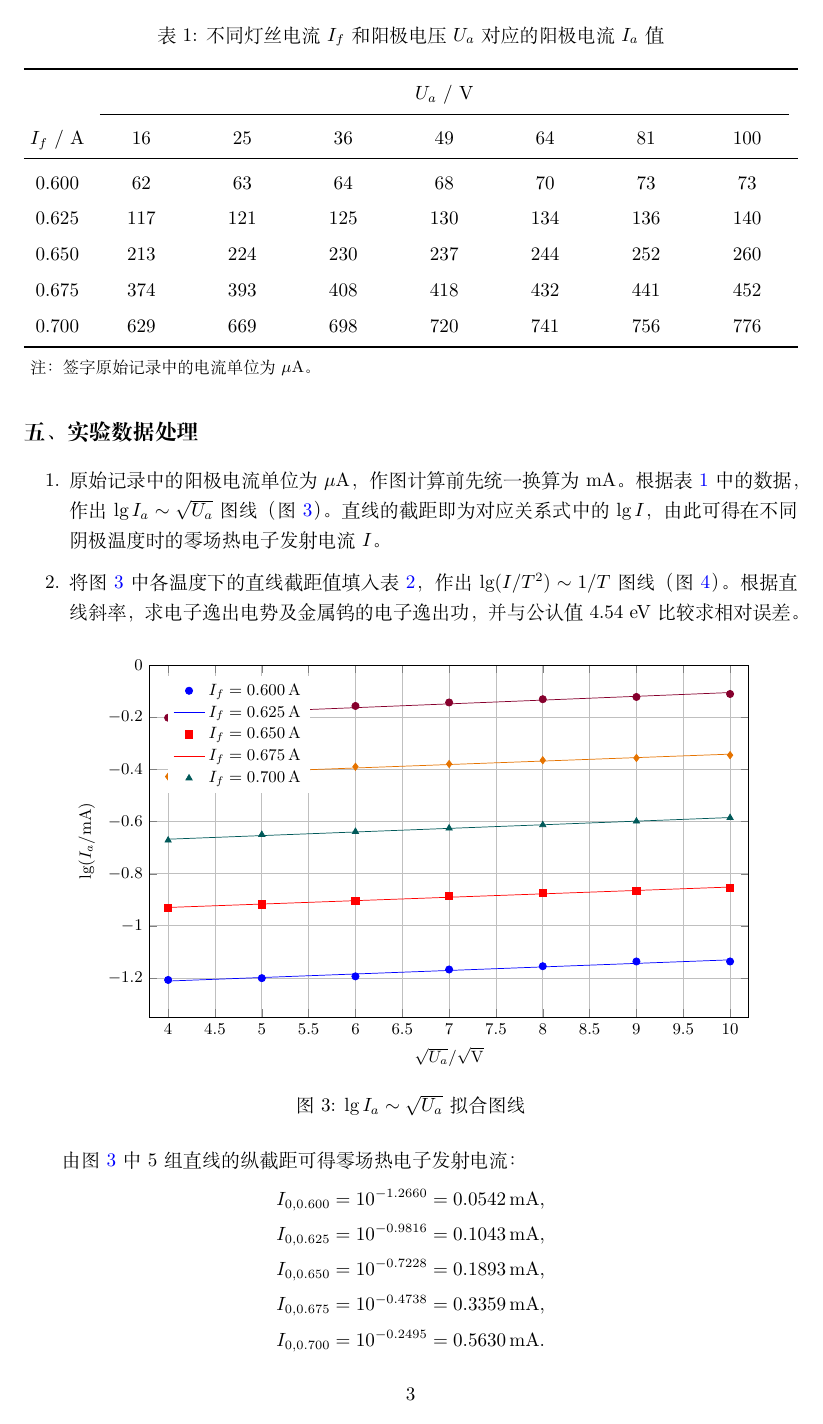
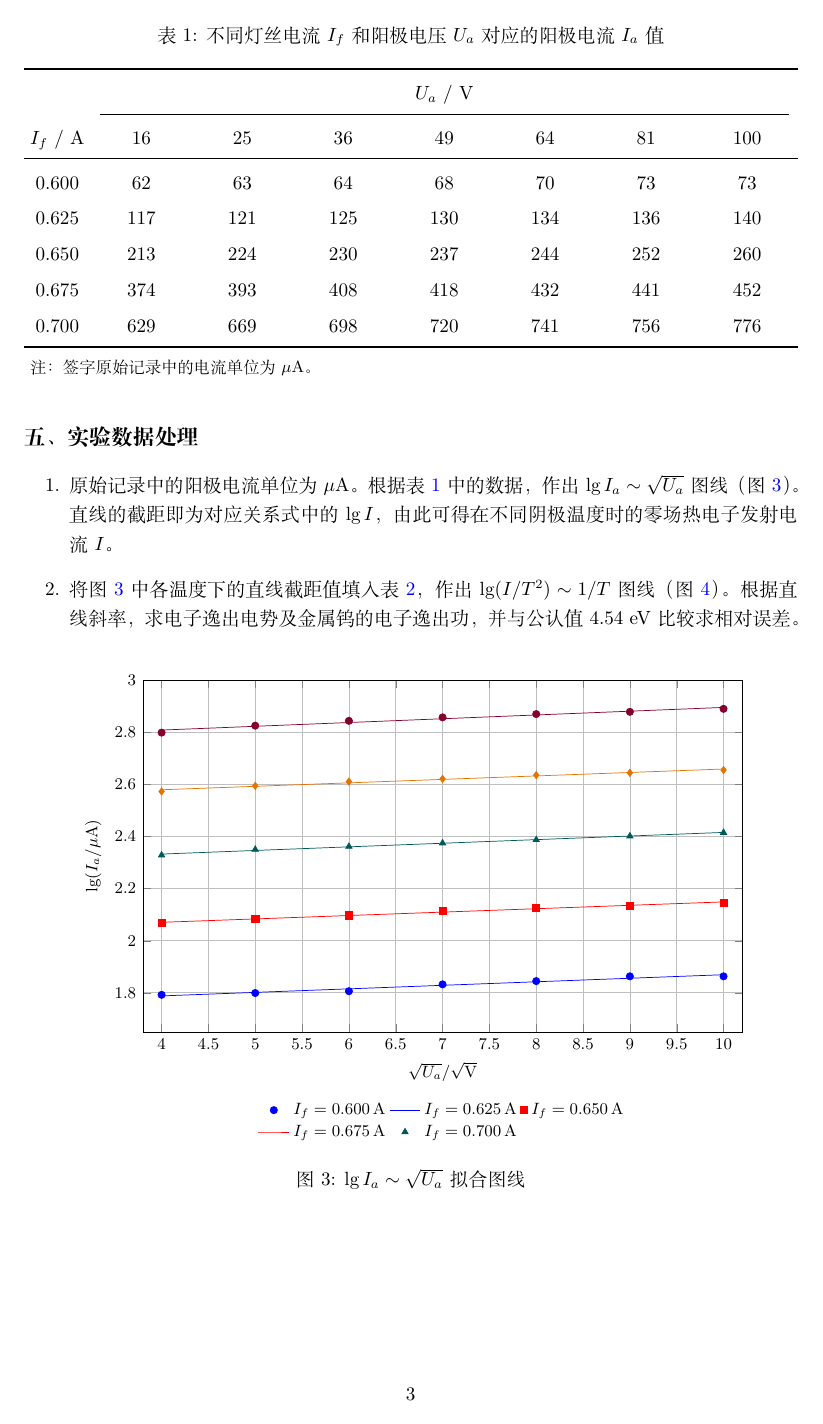
Before and after one commit to WangYiJie020/scut-phy-lab-rpt, a LaTeX document (src/exp1-电子逸出功/main.tex): page 3 of 6. Compiled offline with XeLaTeX.

Commit message:
update mA -> uA

```diff
--- a/src/exp1-电子逸出功/main.tex
+++ b/src/exp1-电子逸出功/main.tex
@@ -125,7 +125,7 @@ $$
 
 \section{实验数据处理}
 \begin{enumerate}
-  \item 原始记录中的阳极电流单位为 $\mu$A，作图计算前先统一换算为 mA。根据表 \ref{table1} 中的数据，作出 $\lg I_a \sim \sqrt{U_a}$ 图线（图 \ref{fig-lgia}）。直线的截距即为对应关系式中的 $\lg I$，由此可得在不同阴极温度时的零场热电子发射电流 $I$。
+  \item 原始记录中的阳极电流单位为 $\mu$A。根据表 \ref{table1} 中的数据，作出 $\lg I_a \sim \sqrt{U_a}$ 图线（图 \ref{fig-lgia}）。直线的截距即为对应关系式中的 $\lg I$，由此可得在不同阴极温度时的零场热电子发射电流 $I$。
   \item 将图 \ref{fig-lgia} 中各温度下的直线截距值填入表 \ref{table2}，作出 $\lg (I/T^2) \sim 1/T$ 图线（图 \ref{fig-richardson}）。根据直线斜率，求电子逸出电势及金属钨的电子逸出功，并与公认值 4.54 eV 比较求相对误差。
 \end{enumerate}
 
@@ -136,42 +136,44 @@ $$
       width=0.88\textwidth,
       height=0.56\textwidth,
       xlabel={$\sqrt{U_a} / \sqrt{\mathrm{V}}$},
-      ylabel={$\lg(I_a / \mathrm{mA})$},
+      ylabel={$\lg(I_a / \mu\mathrm{A})$},
       xmin=3.8, xmax=10.2,
-      ymin=-1.35, ymax=0.00,
+      ymin=1.65, ymax=3.00,
       grid=both,
-      legend style={font=\small, at={(0.03,0.97)}, anchor=north west, fill=white, draw=none},
+      legend style={font=\small, at={(0.5,-0.18)}, anchor=north, fill=white, draw=none},
+      legend columns=3,
       tick label style={font=\small},
-      label style={font=\small}
+      label style={font=\small},
+      clip=false
     ]
       \addplot[only marks, mark=*, blue] coordinates {
-        (4.0000,-1.2076) (5.0000,-1.2007) (6.0000,-1.1938) (7.0000,-1.1675) (8.0000,-1.1549) (9.0000,-1.1367) (10.0000,-1.1367)
+        (4.0000,1.7924) (5.0000,1.7993) (6.0000,1.8062) (7.0000,1.8325) (8.0000,1.8451) (9.0000,1.8633) (10.0000,1.8633)
       };
-      \addplot[blue, domain=4:10, samples=2] {0.01355986*x - 1.26603835};
+      \addplot[blue, domain=4:10, samples=2] {0.01355986*x + 1.73396165};
       \addlegendentry{$I_f=0.600\,\mathrm{A}$}
 
       \addplot[only marks, mark=square*, red] coordinates {
-        (4.0000,-0.9318) (5.0000,-0.9172) (6.0000,-0.9031) (7.0000,-0.8861) (8.0000,-0.8729) (9.0000,-0.8665) (10.0000,-0.8539)
+        (4.0000,2.0682) (5.0000,2.0828) (6.0000,2.0969) (7.0000,2.1139) (8.0000,2.1271) (9.0000,2.1335) (10.0000,2.1461)
       };
-      \addplot[red, domain=4:10, samples=2] {0.01305459*x - 0.98158262};
+      \addplot[red, domain=4:10, samples=2] {0.01305459*x + 2.01841738};
       \addlegendentry{$I_f=0.625\,\mathrm{A}$}
 
       \addplot[only marks, mark=triangle*, teal!70!black] coordinates {
-        (4.0000,-0.6716) (5.0000,-0.6498) (6.0000,-0.6383) (7.0000,-0.6253) (8.0000,-0.6126) (9.0000,-0.5986) (10.0000,-0.5850)
+        (4.0000,2.3284) (5.0000,2.3502) (6.0000,2.3617) (7.0000,2.3747) (8.0000,2.3874) (9.0000,2.4014) (10.0000,2.4150)
       };
-      \addplot[teal!70!black, domain=4:10, samples=2] {0.01384815*x - 0.72281314};
+      \addplot[teal!70!black, domain=4:10, samples=2] {0.01384815*x + 2.27718686};
       \addlegendentry{$I_f=0.650\,\mathrm{A}$}
 
       \addplot[only marks, mark=diamond*, orange!90!black] coordinates {
-        (4.0000,-0.4271) (5.0000,-0.4056) (6.0000,-0.3893) (7.0000,-0.3788) (8.0000,-0.3645) (9.0000,-0.3556) (10.0000,-0.3449)
+        (4.0000,2.5729) (5.0000,2.5944) (6.0000,2.6107) (7.0000,2.6212) (8.0000,2.6355) (9.0000,2.6444) (10.0000,2.6551)
       };
-      \addplot[orange!90!black, domain=4:10, samples=2] {0.01327558*x - 0.47376313};
+      \addplot[orange!90!black, domain=4:10, samples=2] {0.01327558*x + 2.52623687};
       \addlegendentry{$I_f=0.675\,\mathrm{A}$}
 
       \addplot[only marks, mark=*, purple!70!black] coordinates {
-        (4.0000,-0.2013) (5.0000,-0.1746) (6.0000,-0.1561) (7.0000,-0.1427) (8.0000,-0.1302) (9.0000,-0.1215) (10.0000,-0.1101)
+        (4.0000,2.7987) (5.0000,2.8254) (6.0000,2.8439) (7.0000,2.8573) (8.0000,2.8698) (9.0000,2.8785) (10.0000,2.8899)
       };
-      \addplot[purple!70!black, domain=4:10, samples=2] {0.01449241*x - 0.24952307};
+      \addplot[purple!70!black, domain=4:10, samples=2] {0.01449241*x + 2.75047693};
       \addlegendentry{$I_f=0.700\,\mathrm{A}$}
     \end{axis}
   \end{tikzpicture}
@@ -182,8 +184,3 @@ $$
 由图 \ref{fig-lgia} 中 5 组直线的纵截距可得零场热电子发射电流：
 \[
 \begin{aligned}
-I_{0,0.600} &= 10^{-1.2660} = 0.0542\,\mathrm{mA}, \\
-I_{0,0.625} &= 10^{-0.9816} = 0.1043\,\mathrm{mA}, \\
-I_{0,0.650} &= 10^{-0.7228} = 0.1893\,\mathrm{mA}, \\
-I_{0,0.675} &= 10^{-0.4738} = 0.3359\,\mathrm{mA}, \\
-I_{0,0.700} &= 10^{-0.2495} = 0.5630\,\mathrm{mA}.
@@ -199,4 +201,3 @@ I_{0,0.700} &= 10^{-0.2495} = 0.5630\,\mathrm{mA}.
     $I_f$ / A & 0.600 & 0.625 & 0.650 & 0.675 & 0.700 \\
     \midrule
     $T$ / K & 1758.00 & 1793.75 & 1829.50 & 1865.25 & 1901.00 \\
-    $\lg I$ / mA & -1.2660 & -0.9816 & -0.7228 & -0.4738 & -0.2495 \\
```
Also changed, not shown: src/exp1-电子逸出功/main.tex (16 more changed lines), 1 other file.
